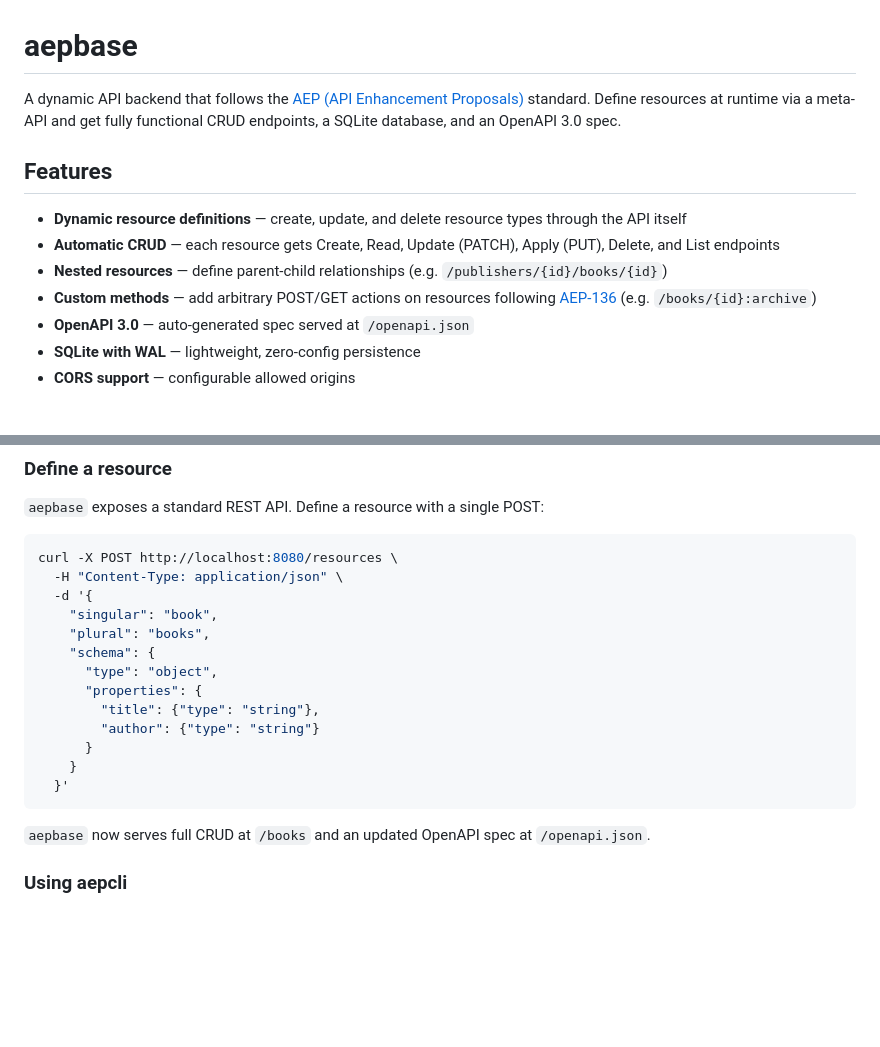
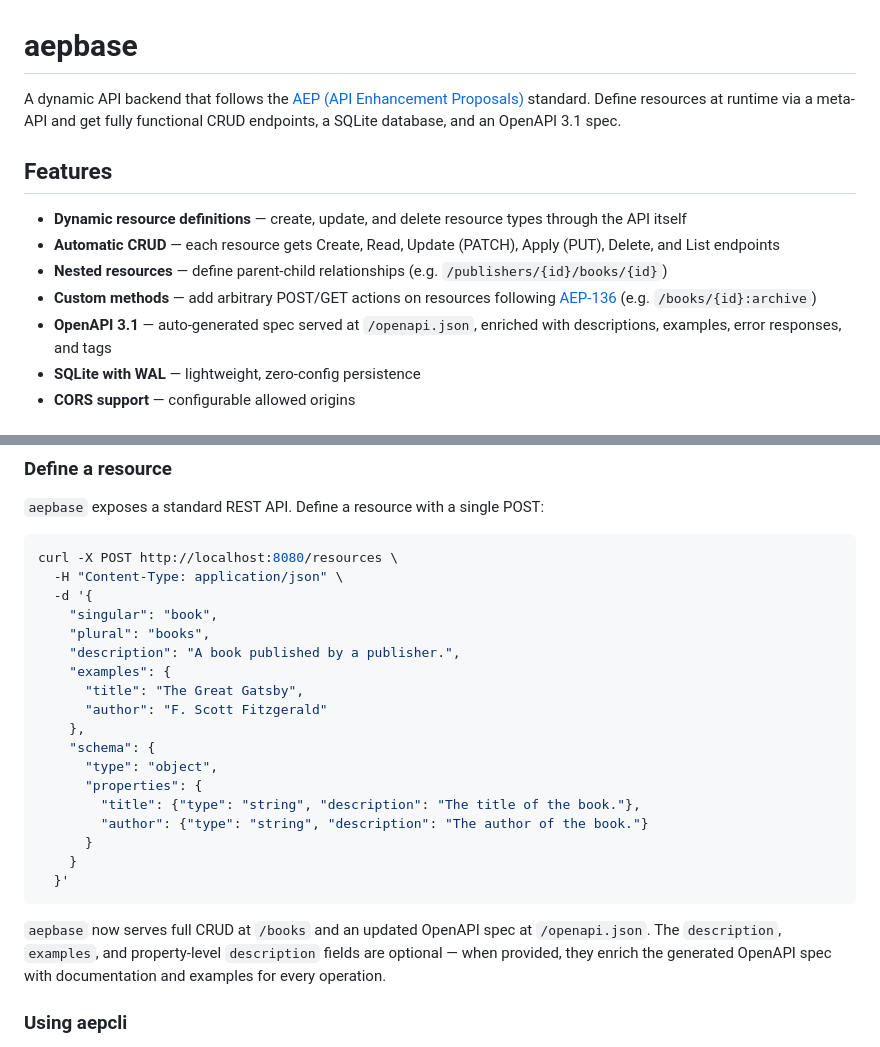
Before and after one commit to aep-dev/aep-monorepo, a Markdown page: aepbase/README.md, 2 parts joined by grey strips. Rendered like a GitHub page; blank space fills up the shorter version.

Commit message:
Update README with description/examples fields, fix OpenAPI version to 3.1
Co-Authored-By: Claude Opus 4.6 <noreply@anthropic.com>

````diff
--- a/aepbase/README.md
+++ b/aepbase/README.md
@@ -1,6 +1,6 @@
 # aepbase
 
-A dynamic API backend that follows the [AEP (API Enhancement Proposals)](https://aep.dev) standard. Define resources at runtime via a meta-API and get fully functional CRUD endpoints, a SQLite database, and an OpenAPI 3.0 spec.
+A dynamic API backend that follows the [AEP (API Enhancement Proposals)](https://aep.dev) standard. Define resources at runtime via a meta-API and get fully functional CRUD endpoints, a SQLite database, and an OpenAPI 3.1 spec.
 
 ## Features
 
@@ -8,7 +8,7 @@ A dynamic API backend that follows the [AEP (API Enhancement Proposals)](https:/
 - **Automatic CRUD** — each resource gets Create, Read, Update (PATCH), Apply (PUT), Delete, and List endpoints
 - **Nested resources** — define parent-child relationships (e.g. `/publishers/{id}/books/{id}`)
 - **Custom methods** — add arbitrary POST/GET actions on resources following [AEP-136](https://aep.dev/136) (e.g. `/books/{id}:archive`)
-- **OpenAPI 3.0** — auto-generated spec served at `/openapi.json`
+- **OpenAPI 3.1** — auto-generated spec served at `/openapi.json`, enriched with descriptions, examples, error responses, and tags
 - **SQLite with WAL** — lightweight, zero-config persistence
 - **CORS support** — configurable allowed origins
 
@@ -41,17 +41,22 @@ curl -X POST http://localhost:8080/resources \
   -d '{
     "singular": "book",
     "plural": "books",
+    "description": "A book published by a publisher.",
+    "examples": {
+      "title": "The Great Gatsby",
+      "author": "F. Scott Fitzgerald"
+    },
     "schema": {
       "type": "object",
       "properties": {
-        "title": {"type": "string"},
-        "author": {"type": "string"}
+        "title": {"type": "string", "description": "The title of the book."},
+        "author": {"type": "string", "description": "The author of the book."}
       }
     }
   }'
 ```
 
-`aepbase` now serves full CRUD at `/books` and an updated OpenAPI spec at `/openapi.json`.
+`aepbase` now serves full CRUD at `/books` and an updated OpenAPI spec at `/openapi.json`. The `description`, `examples`, and property-level `description` fields are optional — when provided, they enrich the generated OpenAPI spec with documentation and examples for every operation.
 
 ### Using aepcli
 
````
